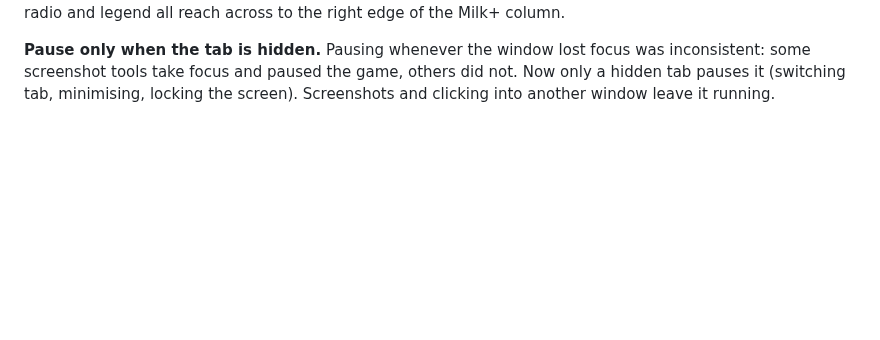
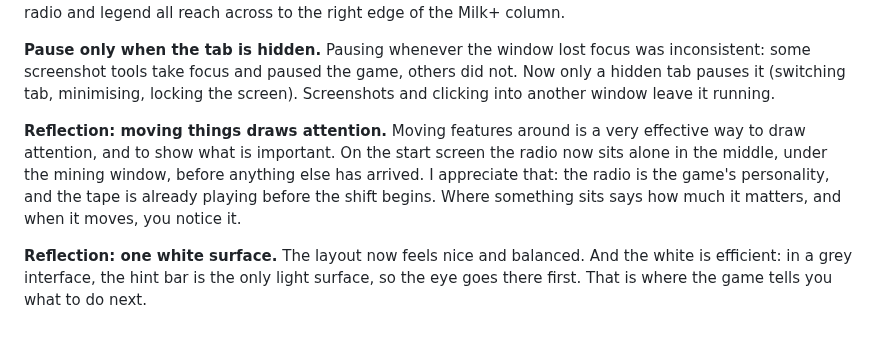
Before and after one commit to karohall/ass2roid-game, a Markdown page: DEVLOG.md, the part around the change. Drawn GitHub-style; blank space fills up the shorter version.

Commit message:
Dev log: moving things draws attention; one white surface for the hint
Co-Authored-By: Claude Opus 5.5 <noreply@anthropic.com>

```diff
--- a/DEVLOG.md
+++ b/DEVLOG.md
@@ -306,3 +306,7 @@ Built on P1-A. Still grey boxes, no images, no sound. Every tunable number is in
 **Alignment and the cut-off bottom.** The game measures its size once, at the start, for the fullest layout. But the legend under the meter is empty then and fills up during play, so the bottom of the game was cut off. The legend now has room for two lines from the start. The meter keeps its place before the first drink, so the radio below it never jumps. And everything lines up: the hint bar is flush with the mining window; the meter, radio and legend all reach across to the right edge of the Milk+ column.
 
 **Pause only when the tab is hidden.** Pausing whenever the window lost focus was inconsistent: some screenshot tools take focus and paused the game, others did not. Now only a hidden tab pauses it (switching tab, minimising, locking the screen). Screenshots and clicking into another window leave it running.
+
+**Reflection: moving things draws attention.** Moving features around is a very effective way to draw attention, and to show what is important. On the start screen the radio now sits alone in the middle, under the mining window, before anything else has arrived. I appreciate that: the radio is the game's personality, and the tape is already playing before the shift begins. Where something sits says how much it matters, and when it moves, you notice it.
+
+**Reflection: one white surface.** The layout now feels nice and balanced. And the white is efficient: in a grey interface, the hint bar is the only light surface, so the eye goes there first. That is where the game tells you what to do next.
```
